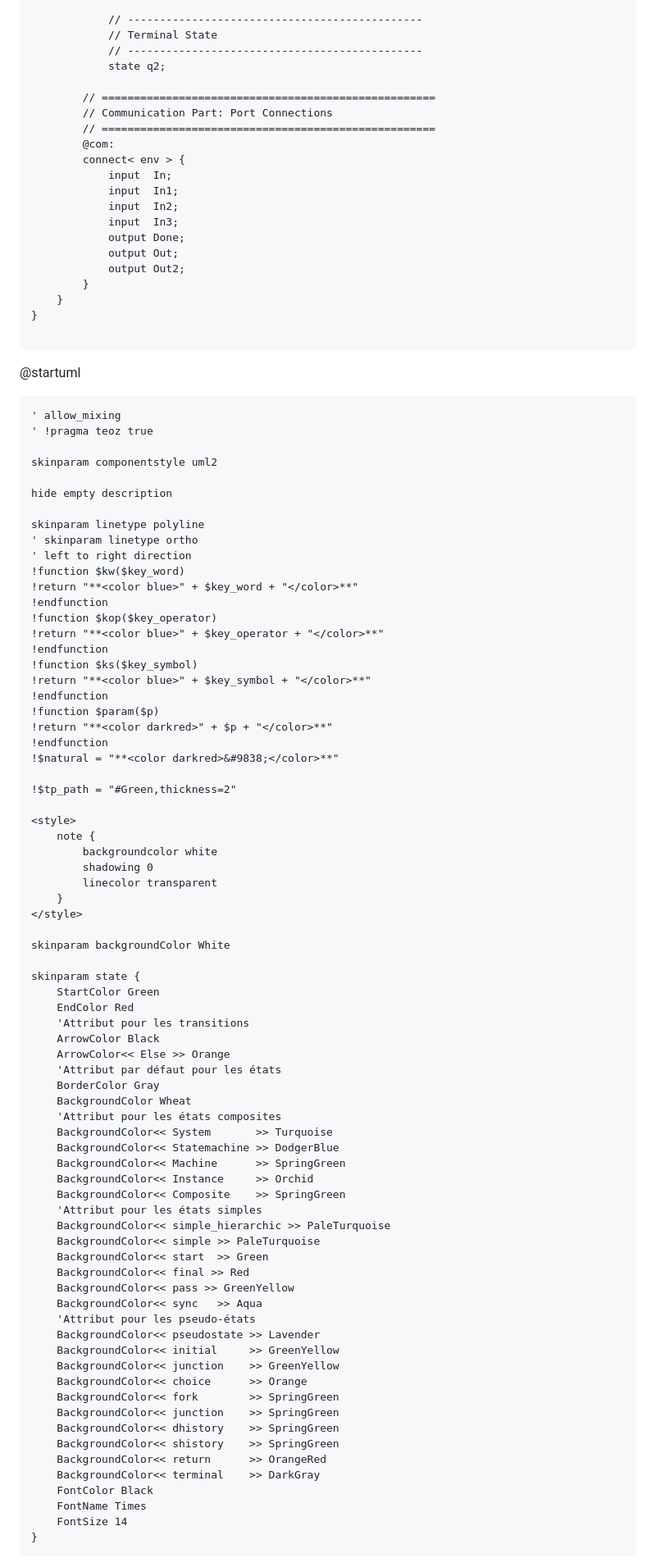
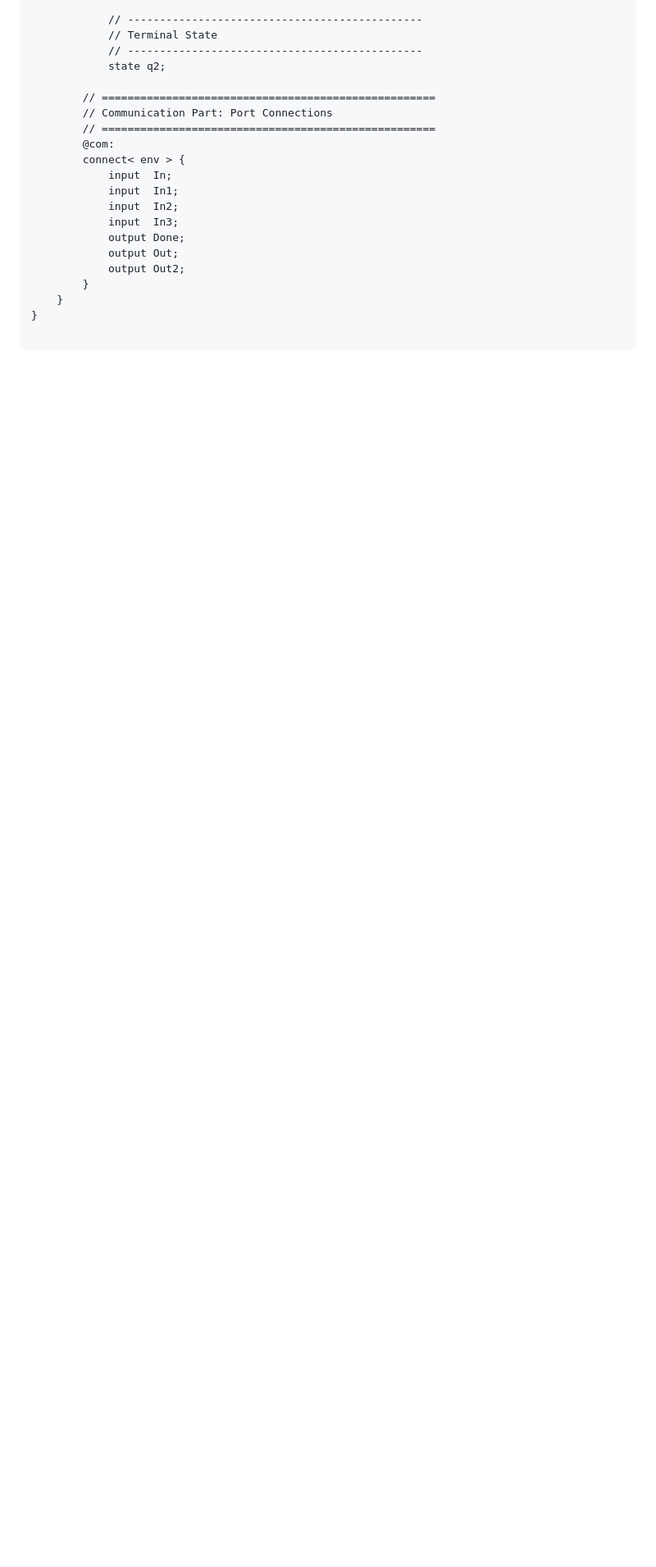
Before and after one commit to bbannour/SPTG, a Markdown page: README.md, the part around the change printed below. Shown: that part at 82% size. GitHub-like rendering; blank space fills up the shorter version.

````diff
--- a/README.md
+++ b/README.md
@@ -153,80 +214,3 @@ timed system S {
 }
 
 ```
-
-@startuml
-
-	' allow_mixing
-	' !pragma teoz true
-
-	skinparam componentstyle uml2
-
-	hide empty description
-
-	skinparam linetype polyline
-	' skinparam linetype ortho
-	' left to right direction
-	!function $kw($key_word)
-	!return "**<color blue>" + $key_word + "</color>**"
-	!endfunction
-	!function $kop($key_operator)
-	!return "**<color blue>" + $key_operator + "</color>**"
-	!endfunction
-	!function $ks($key_symbol)
-	!return "**<color blue>" + $key_symbol + "</color>**"
-	!endfunction
-	!function $param($p)
-	!return "**<color darkred>" + $p + "</color>**"
-	!endfunction
-	!$natural = "**<color darkred>&#9838;</color>**"
-
-	!$tp_path = "#Green,thickness=2"
-
-	<style>
-		note {
-			backgroundcolor white
-			shadowing 0
-			linecolor transparent
-		}
-	</style>
-
-	skinparam backgroundColor White
-
-	skinparam state {
-		StartColor Green
-		EndColor Red
-		'Attribut pour les transitions
-		ArrowColor Black
-		ArrowColor<< Else >> Orange
-		'Attribut par défaut pour les états
-		BorderColor Gray
-		BackgroundColor Wheat
-		'Attribut pour les états composites
-		BackgroundColor<< System       >> Turquoise
-		BackgroundColor<< Statemachine >> DodgerBlue
-		BackgroundColor<< Machine      >> SpringGreen
-		BackgroundColor<< Instance     >> Orchid
-		BackgroundColor<< Composite    >> SpringGreen
-		'Attribut pour les états simples
-		BackgroundColor<< simple_hierarchic >> PaleTurquoise
-		BackgroundColor<< simple >> PaleTurquoise
-		BackgroundColor<< start  >> Green
-		BackgroundColor<< final >> Red
-		BackgroundColor<< pass >> GreenYellow
-		BackgroundColor<< sync   >> Aqua
-		'Attribut pour les pseudo-états
-		BackgroundColor<< pseudostate >> Lavender
-		BackgroundColor<< initial     >> GreenYellow
-		BackgroundColor<< junction    >> GreenYellow
-		BackgroundColor<< choice      >> Orange
-		BackgroundColor<< fork        >> SpringGreen
-		BackgroundColor<< junction    >> SpringGreen
-		BackgroundColor<< dhistory    >> SpringGreen
-		BackgroundColor<< shistory    >> SpringGreen
-		BackgroundColor<< return      >> OrangeRed
-		BackgroundColor<< terminal    >> DarkGray
-		FontColor Black
-		FontName Times
-		FontSize 14
-	}
-
````
Also changed, not shown: other parts of README.md (+65 -100 lines), files/images/example01_paper_tacas.PNG (added), files/images/example01_paper_tacas_testcase.PNG (added).
